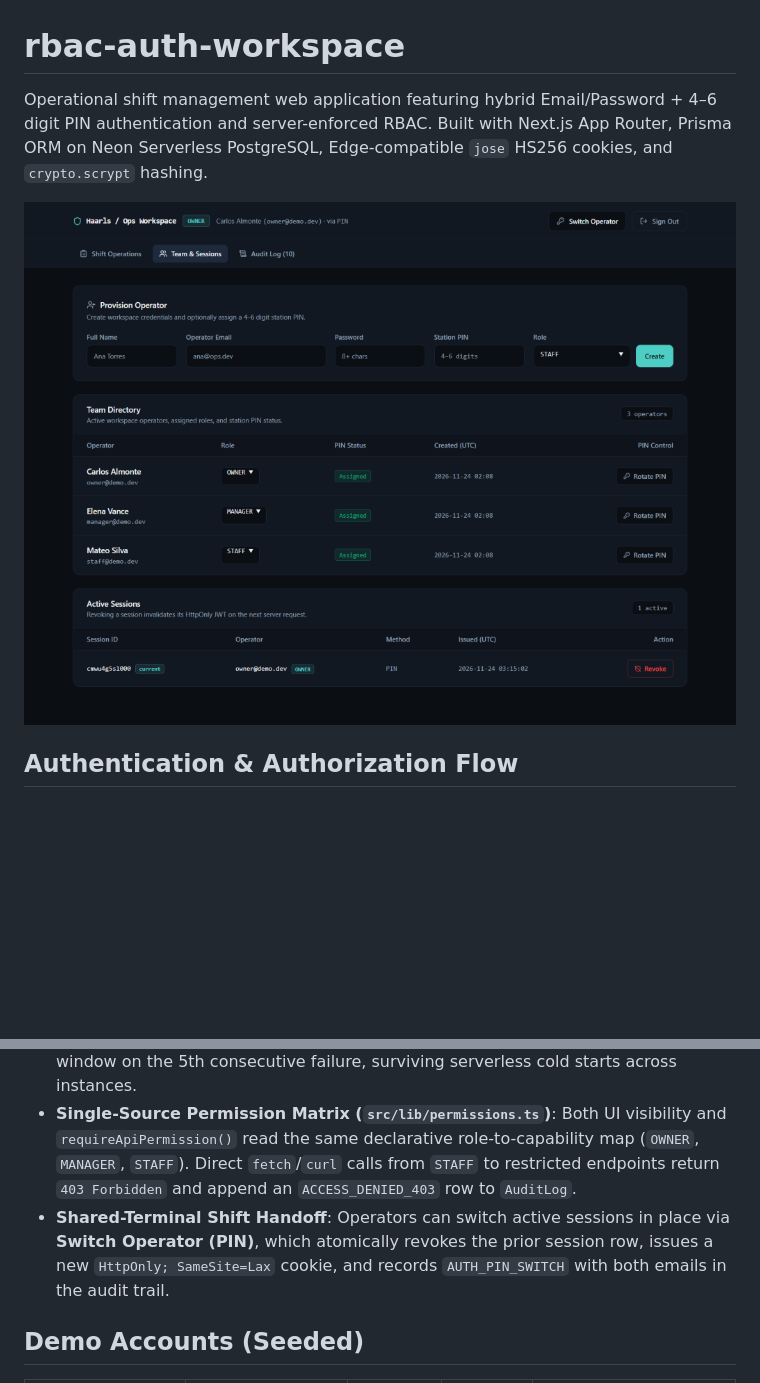
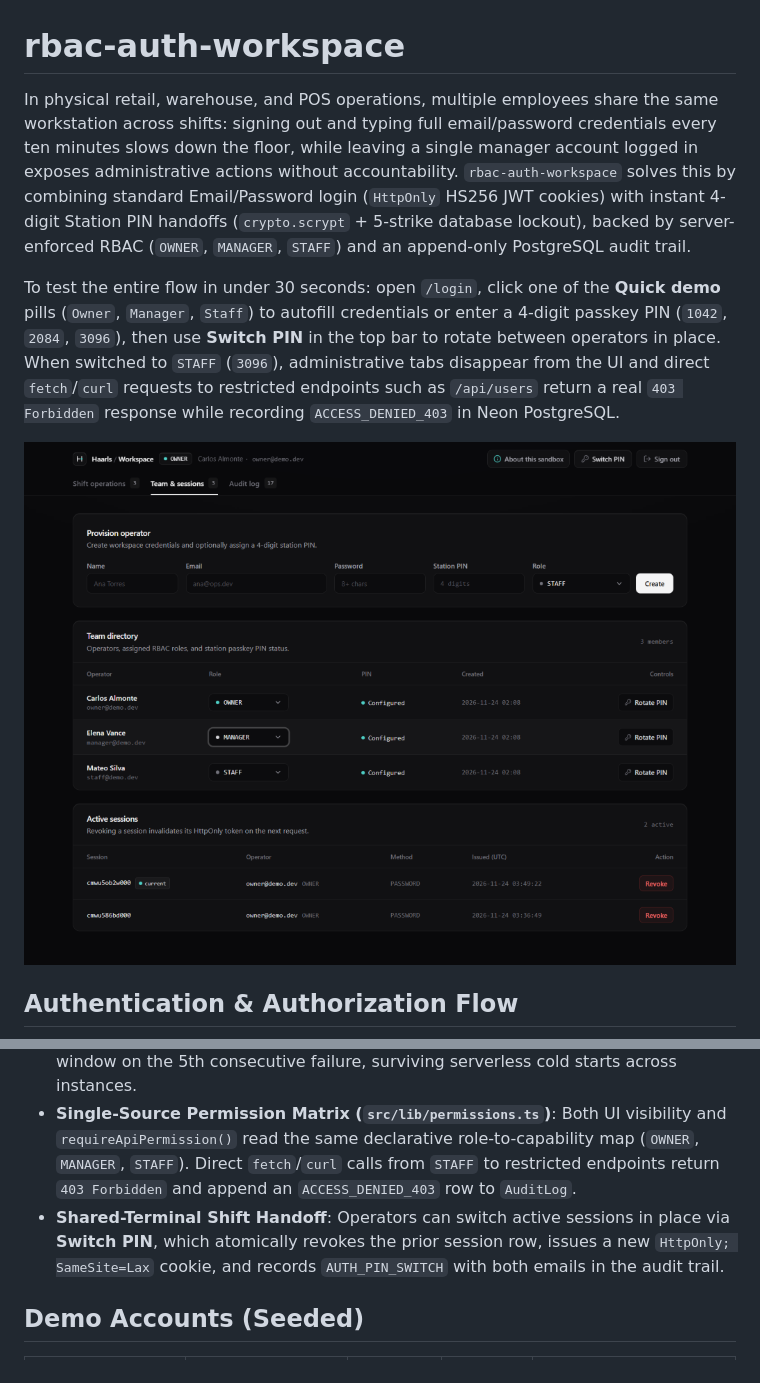
Before and after one commit to Haarls/rbac-auth-workspace, a Markdown page: README.md, 2 parts joined by grey strips. Drawn GitHub-style; pictures changed too: docs/preview.png; blank space fills up the shorter version.

```diff
--- a/README.md
+++ b/README.md
@@ -1,7 +1,8 @@
 # rbac-auth-workspace
 
-Operational shift management web application featuring hybrid Email/Password + 4–6 digit PIN authentication and server-enforced RBAC.
-Built with Next.js App Router, Prisma ORM on Neon Serverless PostgreSQL, Edge-compatible `jose` HS256 cookies, and `crypto.scrypt` hashing.
+In physical retail, warehouse, and POS operations, multiple employees share the same workstation across shifts: signing out and typing full email/password credentials every ten minutes slows down the floor, while leaving a single manager account logged in exposes administrative actions without accountability. `rbac-auth-workspace` solves this by combining standard Email/Password login (`HttpOnly` HS256 JWT cookies) with instant 4-digit Station PIN handoffs (`crypto.scrypt` + 5-strike database lockout), backed by server-enforced RBAC (`OWNER`, `MANAGER`, `STAFF`) and an append-only PostgreSQL audit trail.
+
+To test the entire flow in under 30 seconds: open `/login`, click one of the **Quick demo** pills (`Owner`, `Manager`, `Staff`) to autofill credentials or enter a 4-digit passkey PIN (`1042`, `2084`, `3096`), then use **Switch PIN** in the top bar to rotate between operators in place. When switched to `STAFF` (`3096`), administrative tabs disappear from the UI and direct `fetch`/`curl` requests to restricted endpoints such as `/api/users` return a real `403 Forbidden` response while recording `ACCESS_DENIED_403` in Neon PostgreSQL.
 
 ![Workspace Team & Sessions View](./docs/preview.png)
 
@@ -23,7 +24,7 @@ flowchart LR
 - **Database-Backed Session Revocation + Live Role Resolution**: Edge Middleware rejects unsigned or expired cookies cheaply via `jose`, while every Server Component and Route Handler resolves `Session` (`revokedAt IS NULL`) and `User.role` directly from PostgreSQL. Revoking a session or demoting an operator from `MANAGER` to `STAFF` takes effect on the very next HTTP request rather than waiting for JWT expiration.
 - **Persistent PIN Lockout State Machine**: Operator PINs are salted and hashed via Node's native `crypto.scrypt` and verified with `timingSafeEqual`. Failed attempts increment `pinFailedCount` in PostgreSQL and enforce a 5-minute `pinLockedUntil` window on the 5th consecutive failure, surviving serverless cold starts across instances.
 - **Single-Source Permission Matrix (`src/lib/permissions.ts`)**: Both UI visibility and `requireApiPermission()` read the same declarative role-to-capability map (`OWNER`, `MANAGER`, `STAFF`). Direct `fetch`/`curl` calls from `STAFF` to restricted endpoints return `403 Forbidden` and append an `ACCESS_DENIED_403` row to `AuditLog`.
-- **Shared-Terminal Shift Handoff**: Operators can switch active sessions in place via **Switch Operator (PIN)**, which atomically revokes the prior session row, issues a new `HttpOnly; SameSite=Lax` cookie, and records `AUTH_PIN_SWITCH` with both emails in the audit trail.
+- **Shared-Terminal Shift Handoff**: Operators can switch active sessions in place via **Switch PIN**, which atomically revokes the prior session row, issues a new `HttpOnly; SameSite=Lax` cookie, and records `AUTH_PIN_SWITCH` with both emails in the audit trail.
 
 ## Demo Accounts (Seeded)
 
```
Also changed, not shown: 11 other files.
